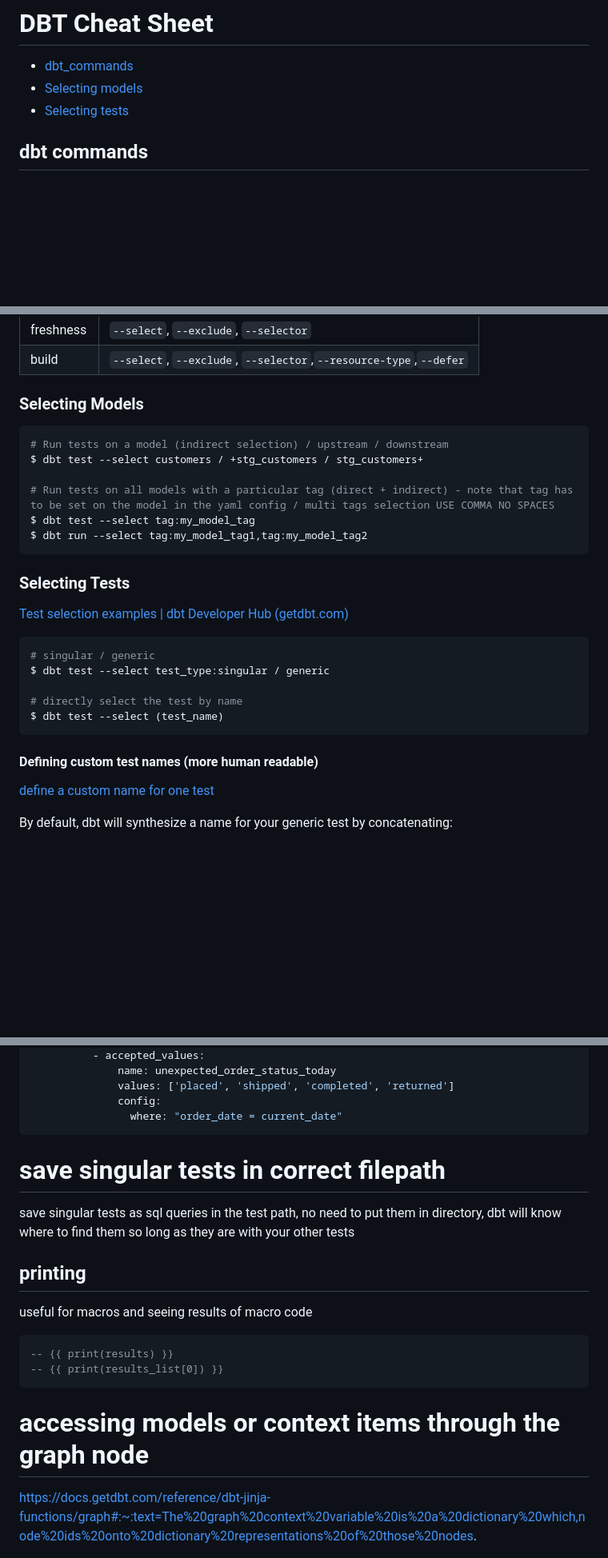
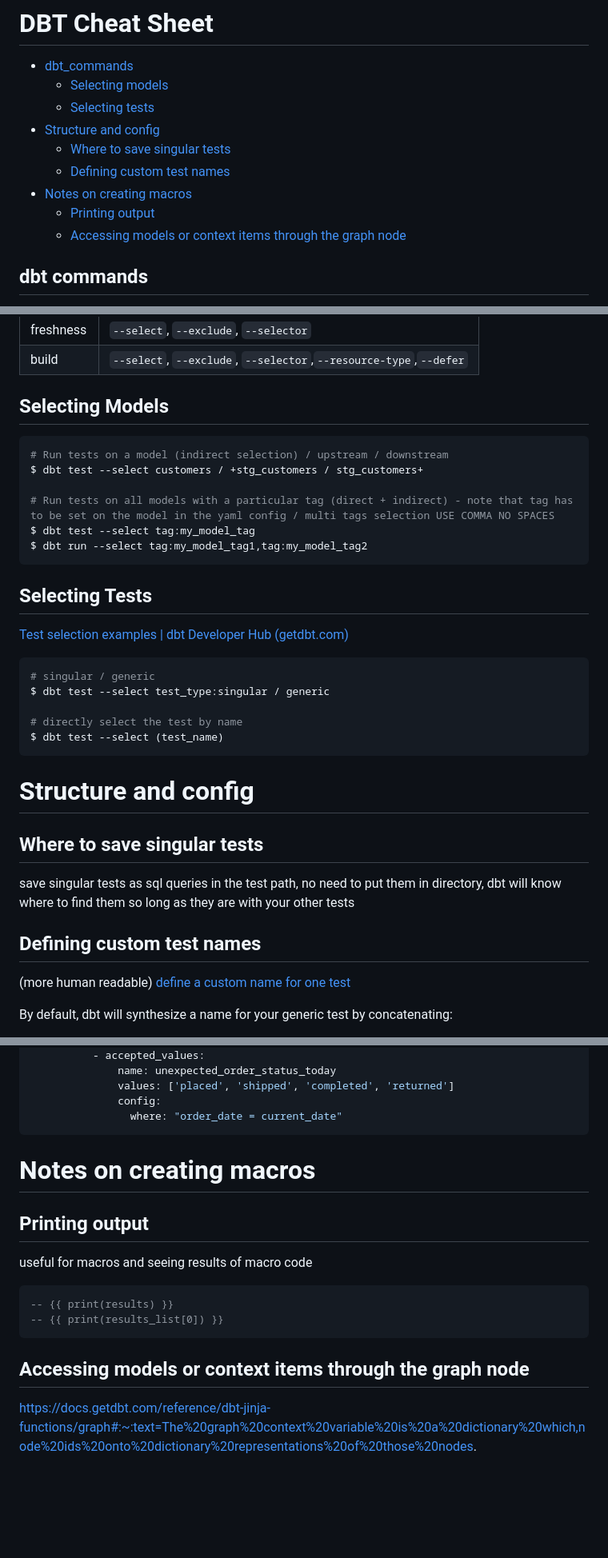
Before and after one commit to AngryDataGirl/Cheat-Sheets, a Markdown page: DBT_cheat_sheet.md, 3 parts joined by grey strips. Shown at 80% size. Drawn GitHub-style; blank space fills up the shorter version.

````diff
--- a/DBT_cheat_sheet.md
+++ b/DBT_cheat_sheet.md
@@ -1,8 +1,14 @@
 # DBT Cheat Sheet
 
 - [dbt_commands](#dbt-commands)
-- [Selecting models](#selecting-models)
-- [Selecting tests](#selecting-tests)
+  - [Selecting models](#selecting-models)
+  - [Selecting tests](#selecting-tests)
+- [Structure and config](#structure-and-config)
+  - [Where to save singular tests](#where-to-save-singular-tests)
+  - [Defining custom test names](#defining-custom-test-names)
+- [Notes on creating macros](#notes-on-creating-macros)
+  - [Printing output](#printing-output)
+  - [Accessing models or context items through the graph node](#accessing-models-or-context-items-through-the-graph-node)
 
 ## dbt commands
 - by default `dbt run` runes everything
@@ -20,7 +26,7 @@
 |build|`--select`, `--exclude`, `--selector`,`--resource-type`,`--defer`|
 
 
-### Selecting Models
+## Selecting Models
 ```python
 # Run tests on a model (indirect selection) / upstream / downstream
 $ dbt test --select customers / +stg_customers / stg_customers+
@@ -30,7 +36,7 @@ $ dbt test --select tag:my_model_tag
 $ dbt run --select tag:my_model_tag1,tag:my_model_tag2
 ```
 
-### Selecting Tests
+## Selecting Tests
 [Test selection examples | dbt Developer Hub (getdbt.com)](https://docs.getdbt.com/reference/node-selection/test-selection-examples)
 
 ```python
@@ -41,7 +47,13 @@ $ dbt test --select test_type:singular / generic
 $ dbt test --select (test_name)
 ```
 
-#### Defining custom test names (more human readable)
+# Structure and config
+
+## Where to save singular tests
+save singular tests as sql queries in the test path, no need to put them in directory, dbt will know where to find them so long as they are with your other tests
+
+## Defining custom test names
+(more human readable)
 [define a custom name for one test](https://docs.getdbt.com/reference/resource-properties/tests#define-a-custom-name-for-one-test)
 
 By default, dbt will synthesize a name for your generic test by concatenating:
@@ -67,17 +79,17 @@ models:
               config:
                 where: "order_date = current_date"
 ```
-# save singular tests in correct filepath
-save singular tests as sql queries in the test path, no need to put them in directory, dbt will know where to find them so long as they are with your other tests
 
-## printing
+# Notes on creating macros
+
+## Printing output
 useful for macros and seeing results of macro code
 ```sql
 -- {{ print(results) }}
 -- {{ print(results_list[0]) }}
 ```
 
-# accessing models or context items through the graph node
+## Accessing models or context items through the graph node
 https://docs.getdbt.com/reference/dbt-jinja-functions/graph#:~:text=The%20graph%20context%20variable%20is%20a%20dictionary%20which,node%20ids%20onto%20dictionary%20representations%20of%20those%20nodes.
 
 ```sql
````
